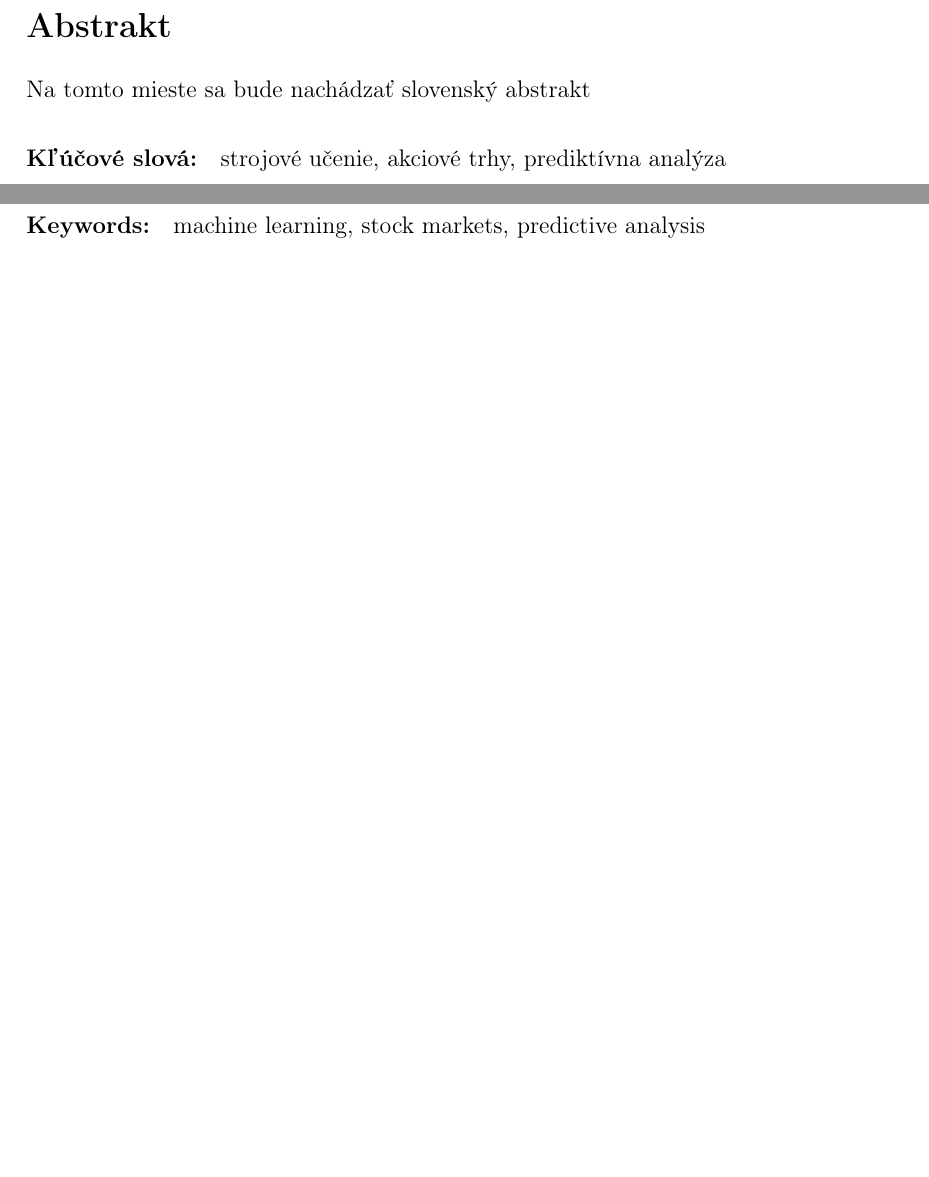
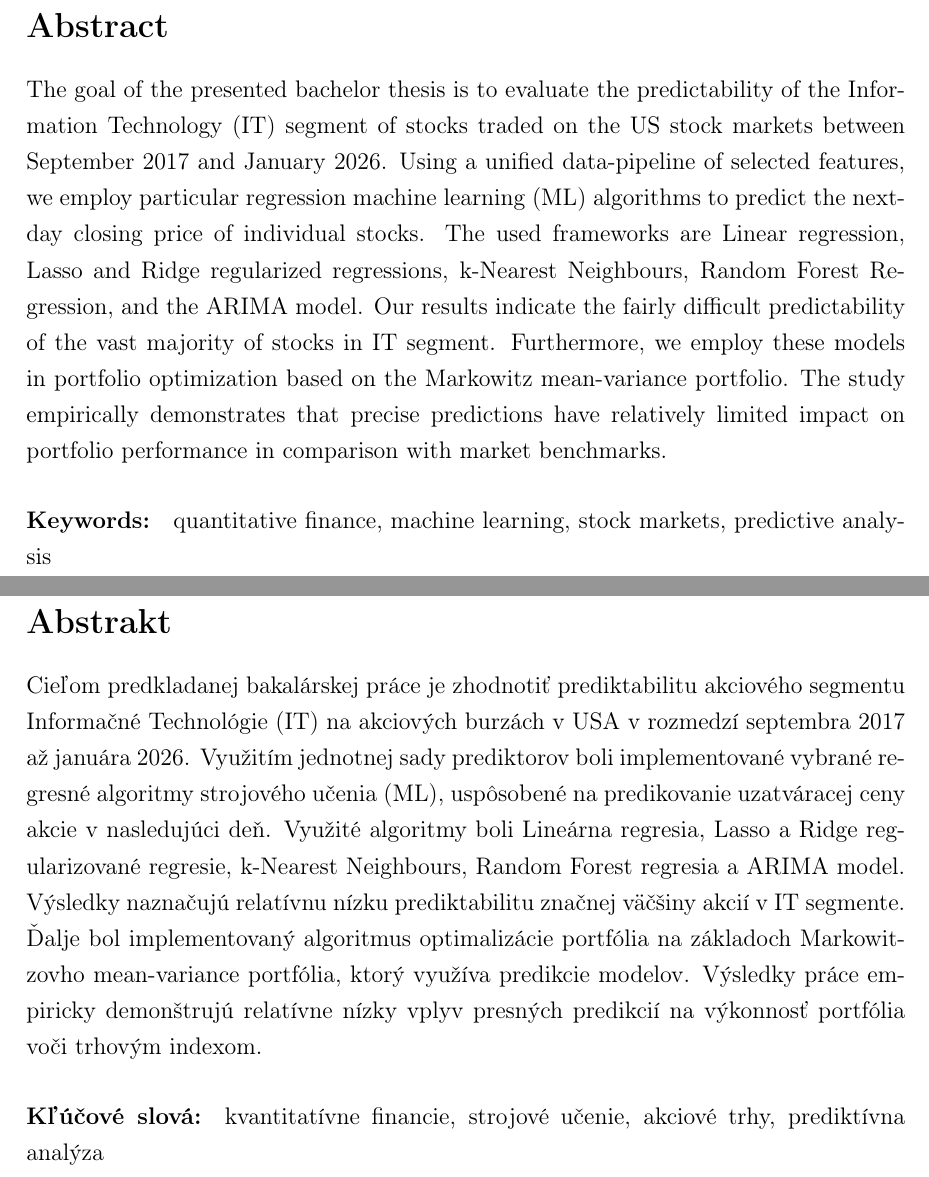
Before and after one commit to sugy-w/Bachelor-Thesis, a LaTeX thesis (Thesis Source/main-en.tex): two parts of pages 5 and 6 of 65, joined at a grey line, cut at the place of the change, the shorter picture padded with empty space. Compiled offline with pdfLaTeX.

Commit message:
Abstracts added

```diff
--- a/Thesis Source/main-en.tex
+++ b/Thesis Source/main-en.tex
@@ -187,11 +184,3 @@ Last but not least, I would like to express thanks to all my family for their en
-\section*{Abstrakt}
-
-
-Na tomto mieste sa bude nachádzať slovenský abstrakt
-
-\paragraph*{Kľúčové slová:} strojové učenie, akciové trhy, prediktívna analýza
-% --- Koniec Abstrakt - Slovensky
-
 
 % -------------------
 % --- Abstrakt - Anglicky
@@ -199,10 +188,25 @@ Na tomto mieste sa bude nachádzať slovenský abstrakt
 \newpage
 \section*{Abstract}
 
-Here will be English written abstract.
+The goal of the presented bachelor thesis is to evaluate the predictability of the Information Technology (IT) segment of stocks traded on the US stock markets between September 2017 and January 2026.
+Using a unified data-pipeline of selected features, we employ particular regression machine learning (ML) algorithms to predict the next-day closing price of individual stocks.
+The used frameworks are Linear regression, Lasso and Ridge regularized regressions, k-Nearest Neighbours, Random Forest Regression, and the ARIMA model. Our results indicate the fairly difficult predictability
+of the vast majority of stocks in IT segment. Furthermore, we employ these models in portfolio optimization based on the Markowitz mean-variance portfolio. The study empirically demonstrates that precise predictions have relatively
+limited impact on portfolio performance in comparison with market benchmarks.
 
 
-\paragraph*{Keywords:}  machine learning, stock markets, predictive analysis
+\paragraph*{Keywords:}  quantitative finance, machine learning, stock markets, predictive analysis
+
+\newpage
+\section*{Abstrakt}
+
+Cieľom predkladanej bakalárskej práce je zhodnotiť prediktabilitu akciového segmentu Informačné Technológie (IT) na akciových burzách v USA v rozmedzí septembra 2017 až januára 2026. Využitím jednotnej sady prediktorov boli
+implementované vybrané regresné algoritmy strojového učenia (ML), uspôsobené na predikovanie uzatváracej ceny akcie v nasledujúci deň. Využité algoritmy boli Lineárna regresia, Lasso a Ridge regularizované regresie, k-Nearest Neighbours, Random Forest regresia a ARIMA model.
+Výsledky naznačujú relatívnu nízku prediktabilitu značnej väčšiny akcií v IT segmente. Ďalje bol implementovaný algoritmus optimalizácie portfólia na základoch Markowitzovho mean-variance portfólia, ktorý využíva predikcie modelov.
+Výsledky práce empiricky demonštrujú relatívne nízky vplyv presných predikcií na výkonnosť portfólia voči trhovým indexom.
+
+\paragraph*{Kľúčové slová:} kvantitatívne financie, strojové učenie, akciové trhy, prediktívna analýza
+% --- Koniec Abstrakt - Slovensky
 
 % --- Koniec Abstrakt - Anglicky
 
```
Also changed, not shown: Thesis Source/images/zadanieEN.pdf (added), Thesis Source/main-en.pdf, Thesis Source/main-en.tex (11 more changed lines).
